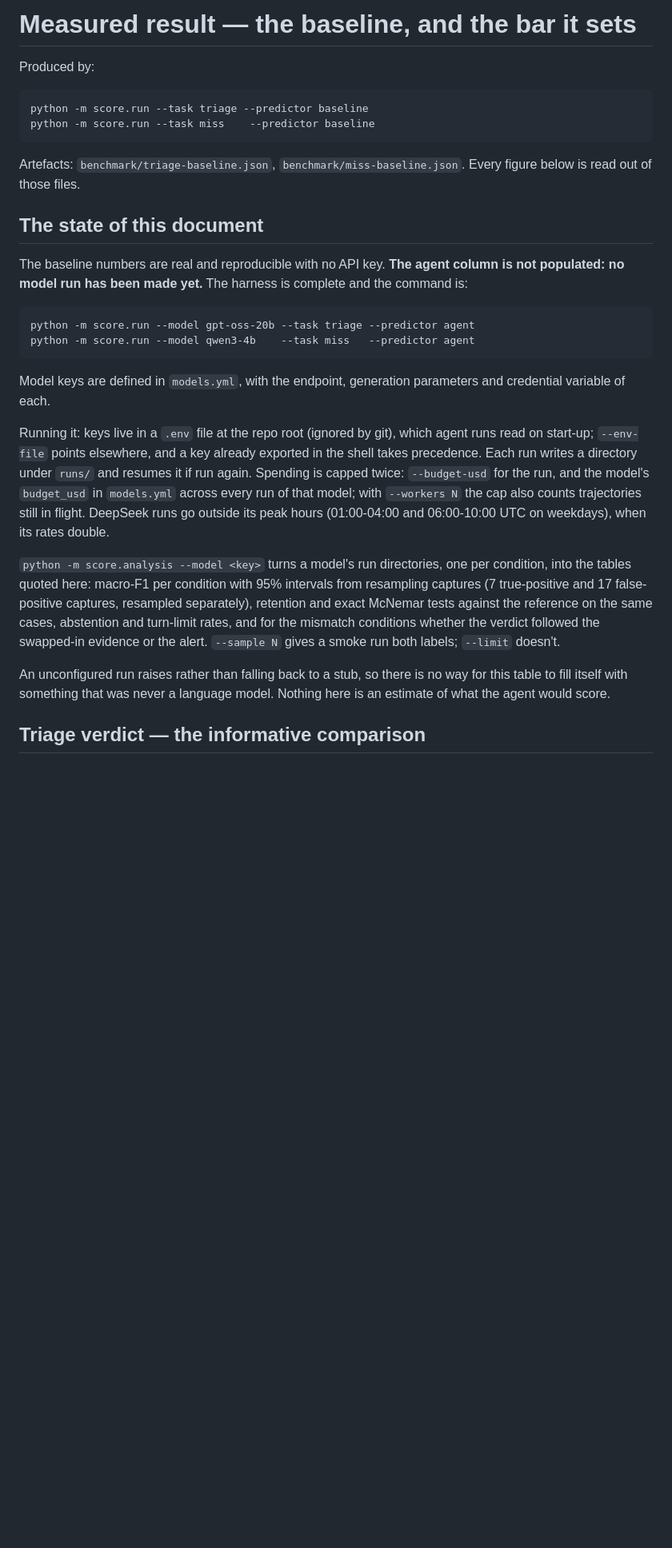
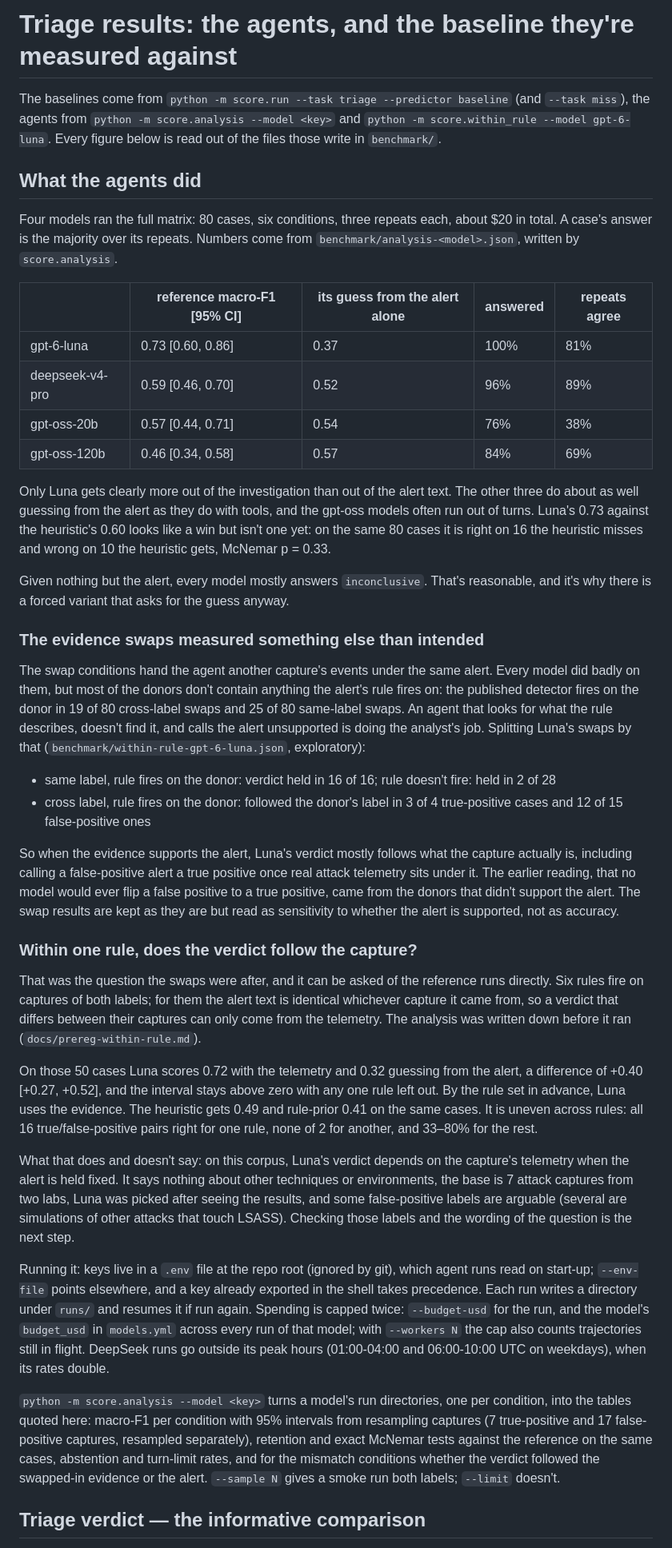
Before and after one commit to YaCnDehfuli/agent-under-load, a Markdown page: docs/results-agent.md, the part around one of its changes. Shown at 80% size. GitHub-like rendering; blank space fills up the shorter version.

````diff
--- a/docs/results-agent.md
+++ b/docs/results-agent.md
@@ -1,28 +1,77 @@
-# Measured result — the baseline, and the bar it sets
+# Triage results: the agents, and the baseline they're measured against
 
-Produced by:
+The baselines come from `python -m score.run --task triage --predictor baseline`
+(and `--task miss`), the agents from `python -m score.analysis --model <key>` and
+`python -m score.within_rule --model gpt-6-luna`. Every figure below is read out
+of the files those write in `benchmark/`.
 
-```
-python -m score.run --task triage --predictor baseline
-python -m score.run --task miss    --predictor baseline
-```
+## What the agents did
 
-Artefacts: `benchmark/triage-baseline.json`, `benchmark/miss-baseline.json`.
-Every figure below is read out of those files.
+Four models ran the full matrix: 80 cases, six conditions, three repeats each,
+about $20 in total. A case's answer is the majority over its repeats. Numbers
+come from `benchmark/analysis-<model>.json`, written by `score.analysis`.
 
-## The state of this document
+| | reference macro-F1 [95% CI] | its guess from the alert alone | answered | repeats agree |
+|---|---|---|---|---|
+| gpt-6-luna | 0.73 [0.60, 0.86] | 0.37 | 100% | 81% |
+| deepseek-v4-pro | 0.59 [0.46, 0.70] | 0.52 | 96% | 89% |
+| gpt-oss-20b | 0.57 [0.44, 0.71] | 0.54 | 76% | 38% |
+| gpt-oss-120b | 0.46 [0.34, 0.58] | 0.57 | 84% | 69% |
 
-The baseline numbers are real and reproducible with no API key. **The agent
-column is not populated: no model run has been made yet.** The harness is
-complete and the command is:
+Only Luna gets clearly more out of the investigation than out of the alert
+text. The other three do about as well guessing from the alert as they do with
+tools, and the gpt-oss models often run out of turns. Luna's 0.73 against the
+heuristic's 0.60 looks like a win but isn't one yet: on the same 80 cases it is
+right on 16 the heuristic misses and wrong on 10 the heuristic gets, McNemar
+p = 0.33.
 
-```
-python -m score.run --model gpt-oss-20b --task triage --predictor agent
-python -m score.run --model qwen3-4b    --task miss   --predictor agent
-```
+Given nothing but the alert, every model mostly answers `inconclusive`. That's
+reasonable, and it's why there is a forced variant that asks for the guess
+anyway.
 
-Model keys are defined in `models.yml`, with the endpoint, generation parameters
-and credential variable of each.
+### The evidence swaps measured something else than intended
+
+The swap conditions hand the agent another capture's events under the same
+alert. Every model did badly on them, but most of the donors don't contain
+anything the alert's rule fires on: the published detector fires on the donor
+in 19 of 80 cross-label swaps and 25 of 80 same-label swaps. An agent that looks
+for what the rule describes, doesn't find it, and calls the alert unsupported is
+doing the analyst's job. Splitting Luna's swaps by that
+(`benchmark/within-rule-gpt-6-luna.json`, exploratory):
+
+- same label, rule fires on the donor: verdict held in 16 of 16; rule doesn't
+  fire: held in 2 of 28
+- cross label, rule fires on the donor: followed the donor's label in 3 of 4
+  true-positive cases and 12 of 15 false-positive ones
+
+So when the evidence supports the alert, Luna's verdict mostly follows what the
+capture actually is, including calling a false-positive alert a true positive
+once real attack telemetry sits under it. The earlier reading, that no model
+would ever flip a false positive to a true positive, came from the donors that
+didn't support the alert. The swap results are kept as they are but read as
+sensitivity to whether the alert is supported, not as accuracy.
+
+### Within one rule, does the verdict follow the capture?
+
+That was the question the swaps were after, and it can be asked of the
+reference runs directly. Six rules fire on captures of both labels; for them the
+alert text is identical whichever capture it came from, so a verdict that
+differs between their captures can only come from the telemetry. The analysis
+was written down before it ran (`docs/prereg-within-rule.md`).
+
+On those 50 cases Luna scores 0.72 with the telemetry and 0.32 guessing from the
+alert, a difference of +0.40 [+0.27, +0.52], and the interval stays above zero
+with any one rule left out. By the rule set in advance, Luna uses the evidence.
+The heuristic gets 0.49 and rule-prior 0.41 on the same cases. It is uneven
+across rules: all 16 true/false-positive pairs right for one rule, none of 2 for
+another, and 33–80% for the rest.
+
+What that does and doesn't say: on this corpus, Luna's verdict depends on the
+capture's telemetry when the alert is held fixed. It says nothing about other
+techniques or environments, the base is 7 attack captures from two labs, Luna
+was picked after seeing the results, and some false-positive labels are
+arguable (several are simulations of other attacks that touch LSASS). Checking
+those labels and the wording of the question is the next step.
 
 Running it: keys live in a `.env` file at the repo root (ignored by git), which
 agent runs read on start-up; `--env-file` points elsewhere, and a key already
@@ -40,10 +89,6 @@ captures, resampled separately), retention and exact McNemar tests against the
 reference on the same cases, abstention and turn-limit rates, and for the
 mismatch conditions whether the verdict followed the swapped-in evidence or the
 alert. `--sample N` gives a smoke run both labels; `--limit` doesn't.
-
-An unconfigured run raises rather than falling back to a stub, so there is no way
-for this table to fill itself with something that was never a language model.
-Nothing here is an estimate of what the agent would score.
 
 ## Triage verdict — the informative comparison
 
````
Also changed, not shown: other parts of docs/results-agent.md (+6 -1 lines), README.md (+14 -7 lines).
